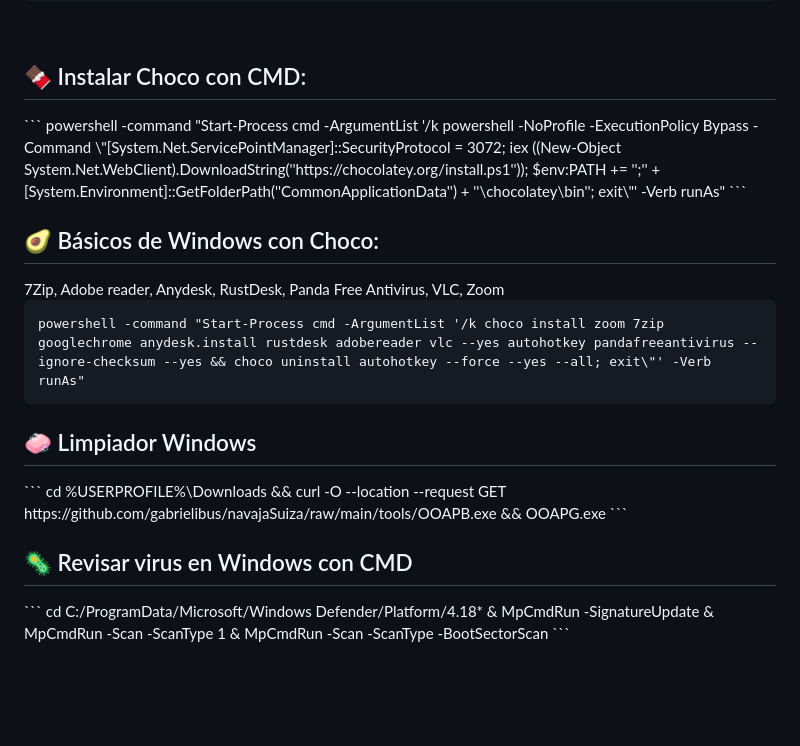
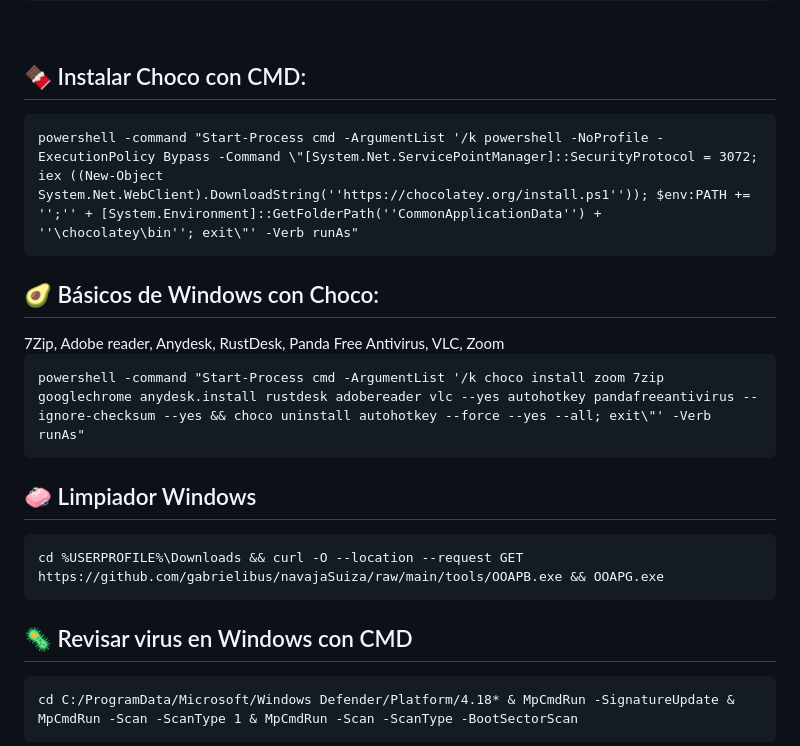
Before and after one commit to gabrielibus/navajaSuiza, a Markdown page: README.md, the part around the change. GitHub-like rendering; blank space fills up the shorter version.

````diff
--- a/README.md
+++ b/README.md
@@ -73,6 +73,7 @@ powershell -command "Start-Process cmd -ArgumentList '/k powershell -NoProfile -
 <br>
 <h2 id="choco">
 🍫 Instalar Choco con CMD:</h2>
+
 ```
 powershell -command "Start-Process cmd -ArgumentList '/k powershell -NoProfile -ExecutionPolicy Bypass -Command \"[System.Net.ServicePointManager]::SecurityProtocol = 3072; iex ((New-Object System.Net.WebClient).DownloadString(''https://chocolatey.org/install.ps1'')); $env:PATH += '';'' + [System.Environment]::GetFolderPath(''CommonApplicationData'') + ''\chocolatey\bin''; exit\"' -Verb runAs"
 ```
@@ -84,14 +85,14 @@ powershell -command "Start-Process cmd -ArgumentList '/k powershell -NoProfile -
 powershell -command "Start-Process cmd -ArgumentList '/k choco install zoom 7zip googlechrome anydesk.install rustdesk adobereader vlc --yes autohotkey pandafreeantivirus --ignore-checksum --yes && choco uninstall autohotkey --force --yes --all; exit\"' -Verb runAs"
 ```
 
+<h2 id="Limpiador">🧼 Limpiador Windows</h2>
 
-
-<h2 id="Limpiador">🧼 Limpiador Windows</h2>
 ```
 cd %USERPROFILE%\Downloads && curl -O --location --request GET https://github.com/gabrielibus/navajaSuiza/raw/main/tools/OOAPB.exe && OOAPG.exe
 ```
 
 <h2 id="Desinfección">🦠 Revisar virus en Windows con CMD</h2>
+
 ```
 cd C:/ProgramData/Microsoft/Windows Defender/Platform/4.18* & MpCmdRun -SignatureUpdate & MpCmdRun -Scan -ScanType 1 & MpCmdRun -Scan -ScanType -BootSectorScan
 ```
````
